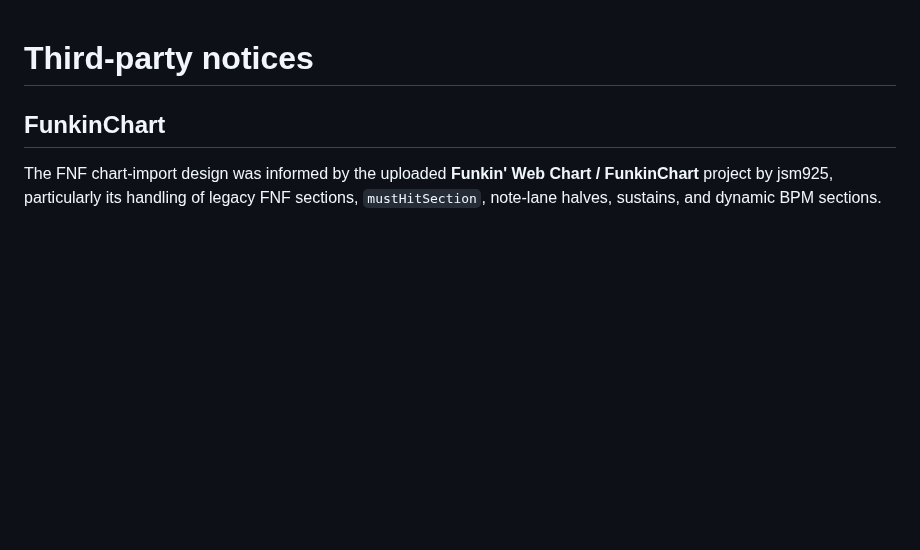
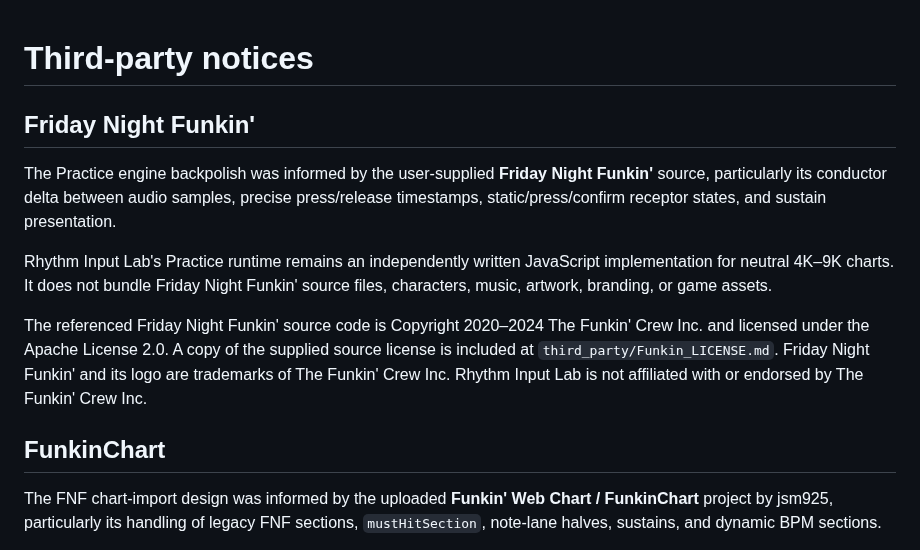
Before and after one commit to gumba21/Rhythm-Input-Lab, a Markdown page: THIRD_PARTY_NOTICES.md, the part around the change. GitHub-like rendering; blank space fills up the shorter version.

Commit message:
Credit the Funkin engine behavior reference

```diff
--- a/THIRD_PARTY_NOTICES.md
+++ b/THIRD_PARTY_NOTICES.md
@@ -1,4 +1,12 @@
 # Third-party notices
+
+## Friday Night Funkin'
+
+The Practice engine backpolish was informed by the user-supplied **Friday Night Funkin'** source, particularly its conductor delta between audio samples, precise press/release timestamps, static/press/confirm receptor states, and sustain presentation.
+
+Rhythm Input Lab's Practice runtime remains an independently written JavaScript implementation for neutral 4K–9K charts. It does not bundle Friday Night Funkin' source files, characters, music, artwork, branding, or game assets.
+
+The referenced Friday Night Funkin' source code is Copyright 2020–2024 The Funkin' Crew Inc. and licensed under the Apache License 2.0. A copy of the supplied source license is included at `third_party/Funkin_LICENSE.md`. Friday Night Funkin' and its logo are trademarks of The Funkin' Crew Inc. Rhythm Input Lab is not affiliated with or endorsed by The Funkin' Crew Inc.
 
 ## FunkinChart
 
```
